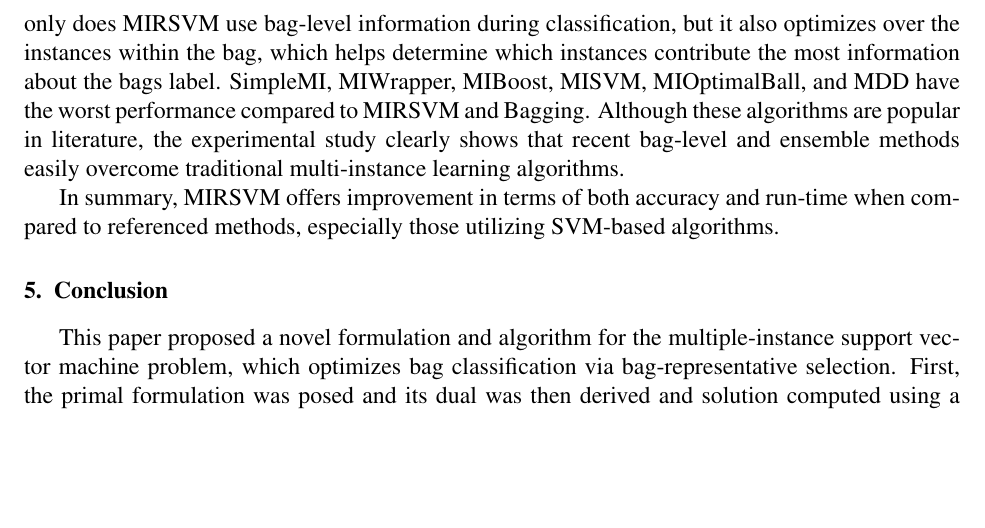
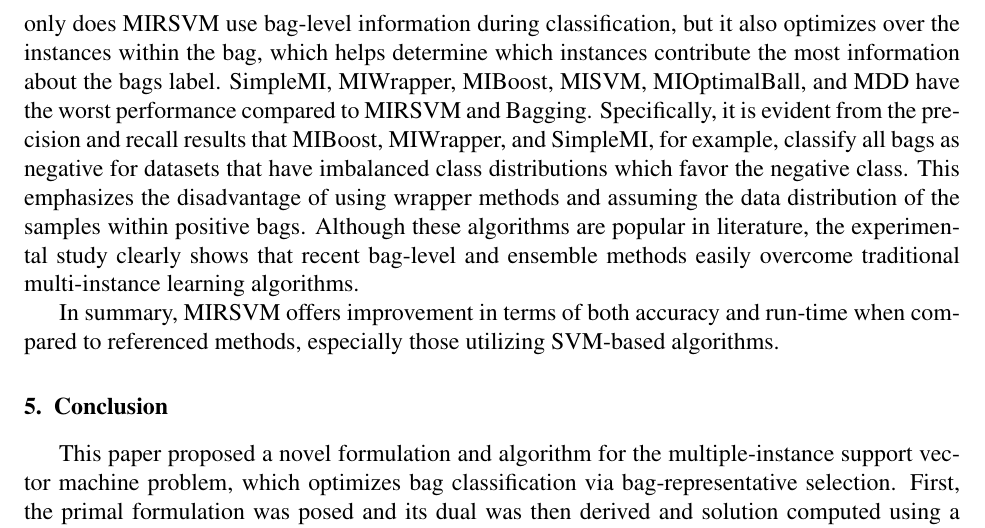
Before and after one commit to melkiga/MultiInstanceLearning, a LaTeX paper (ArticleRevision/article/article.tex): part of page 23 of 27, cut so that both start at the same text, the shorter picture padded with empty space. Compiled offline with pdfLaTeX.

Commit message:
Updated the overall comparison
Emphasized that wrapper methods classify everything as negative

```diff
--- a/ArticleRevision/article/article.tex
+++ b/ArticleRevision/article/article.tex
@@ -898,7 +898,7 @@ Table~\ref{tab:time} shows the run time results, in seconds, for each algorithm.
 
 SimpleMI achieves the highest rank and competitive run times because, rather than use the instances in each bag to train a model, it takes the mean value of the instances in a bag and uses that for training. Even though SimpleMI has fast run-times, its performance over the previous metrics has been shown to be random and not as efficient as the bag-level methods.
 
-Table~\ref{tab:metarank} shows the ranks achieved by each of the metrics along with the average and meta-ranks. MIRSVM has the best meta-rank (rank of the ranks) and the Bagging ensemble method has the next best. The meta-ranks also highlight the better performance of bag-level methods over instance-level and wrapper methods, emphasizing the importance of training at the bag-level. Not only does MIRSVM use bag-level information during classification, but it also optimizes over the instances within the bag, which helps determine which instances contribute the most information about the bags label. SimpleMI, MIWrapper, MIBoost, MISVM, MIOptimalBall, and MDD have the worst performance compared to MIRSVM and Bagging. Although these algorithms are popular in literature, the experimental study clearly shows that recent bag-level and ensemble methods easily overcome traditional multi-instance learning algorithms.
+Table~\ref{tab:metarank} shows the ranks achieved by each of the metrics along with the average and meta-ranks. MIRSVM has the best meta-rank (rank of the ranks) and the Bagging ensemble method has the next best. The meta-ranks also highlight the better performance of bag-level methods over instance-level and wrapper methods, emphasizing the importance of training at the bag-level. Not only does MIRSVM use bag-level information during classification, but it also optimizes over the instances within the bag, which helps determine which instances contribute the most information about the bags label. SimpleMI, MIWrapper, MIBoost, MISVM, MIOptimalBall, and MDD have the worst performance compared to MIRSVM and Bagging. Specifically, it is evident from the precision and recall results that MIBoost, MIWrapper, and SimpleMI, for example, classify all bags as negative for datasets that have imbalanced class distributions which favor the negative class. This emphasizes the disadvantage of using wrapper methods and assuming the data distribution of the samples within positive bags. Although these algorithms are popular in literature, the experimental study clearly shows that recent bag-level and ensemble methods easily overcome traditional multi-instance learning algorithms.
 
 In summary, MIRSVM offers improvement in terms of both accuracy and run-time when compared to referenced methods, especially those utilizing SVM-based algorithms.
 
```
Also changed, not shown: ArticleRevision/article/article.pdf, 4 other files.
